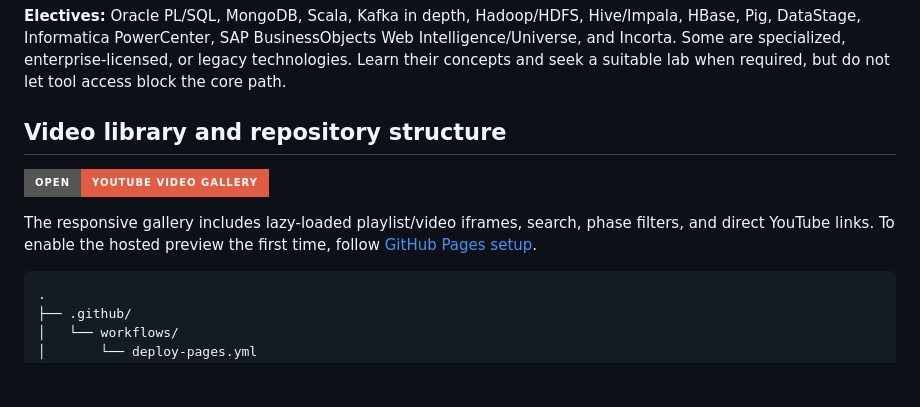
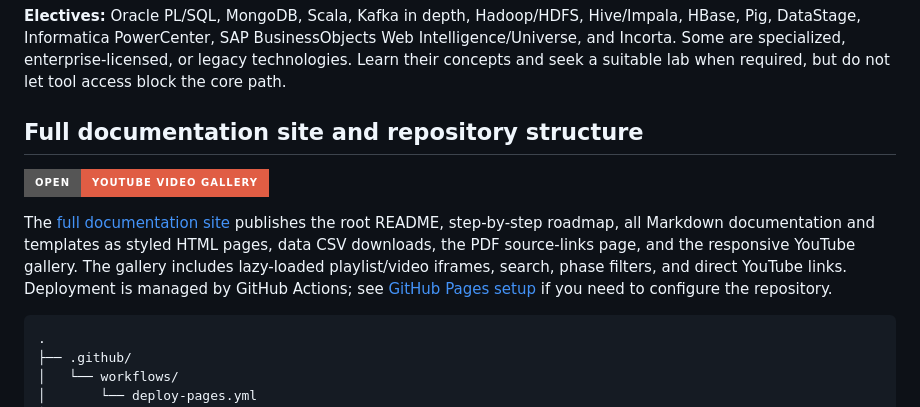
Before and after one commit to Sohila-Khaled-Abbas/data-engineering-learning-roadmap, a Markdown page: README.md, the part around one of its changes. Drawn GitHub-style; badges without logos; blank space fills up the shorter version.

Commit message:
Highlight the full hosted documentation site in README

````diff
--- a/README.md
+++ b/README.md
@@ -70,11 +71,11 @@ A topic is complete when you can:
 
 **Electives:** Oracle PL/SQL, MongoDB, Scala, Kafka in depth, Hadoop/HDFS, Hive/Impala, HBase, Pig, DataStage, Informatica PowerCenter, SAP BusinessObjects Web Intelligence/Universe, and Incorta. Some are specialized, enterprise-licensed, or legacy technologies. Learn their concepts and seek a suitable lab when required, but do not let tool access block the core path.
 
-## Video library and repository structure
+## Full documentation site and repository structure
 
 [![Interactive YouTube Gallery](https://img.shields.io/badge/open-YouTube%20video%20gallery-red?style=for-the-badge&logo=youtube)](https://sohila-khaled-abbas.github.io/data-engineering-learning-roadmap/VIDEO_LIBRARY.html)
 
-The responsive gallery includes lazy-loaded playlist/video iframes, search, phase filters, and direct YouTube links. To enable the hosted preview the first time, follow [GitHub Pages setup](docs/PAGES_SETUP.md).
+The [full documentation site](https://sohila-khaled-abbas.github.io/data-engineering-learning-roadmap/) publishes the root README, step-by-step roadmap, all Markdown documentation and templates as styled HTML pages, data CSV downloads, the PDF source-links page, and the responsive YouTube gallery. The gallery includes lazy-loaded playlist/video iframes, search, phase filters, and direct YouTube links. Deployment is managed by GitHub Actions; see [GitHub Pages setup](docs/PAGES_SETUP.md) if you need to configure the repository.
 
 ```text
 .
````
Also changed, not shown: other parts of README.md (+1 -0 lines).
